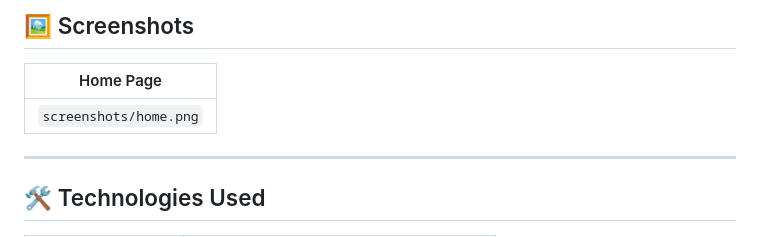
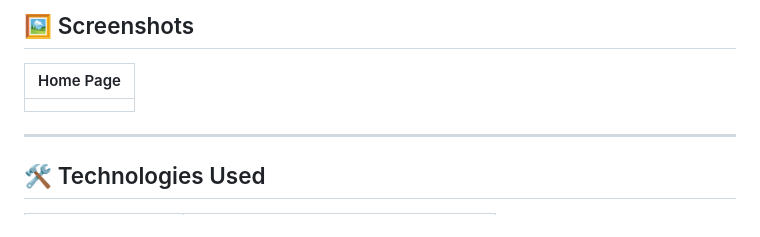
Before and after one commit to JahanzaibJameel/Mobile-Optimized-Graphing-Tool-Landing-Page, a Markdown page: README.md, the part around the change. Rendered like a GitHub page.

```diff
--- a/README.md
+++ b/README.md
@@ -87,7 +87,7 @@ No installation or build process is required — simply open the HTML file in an
 
 | Home Page              |
 | ---------------------- |
-| `screenshots/home.png` |
+||
 
 ---
 
```
